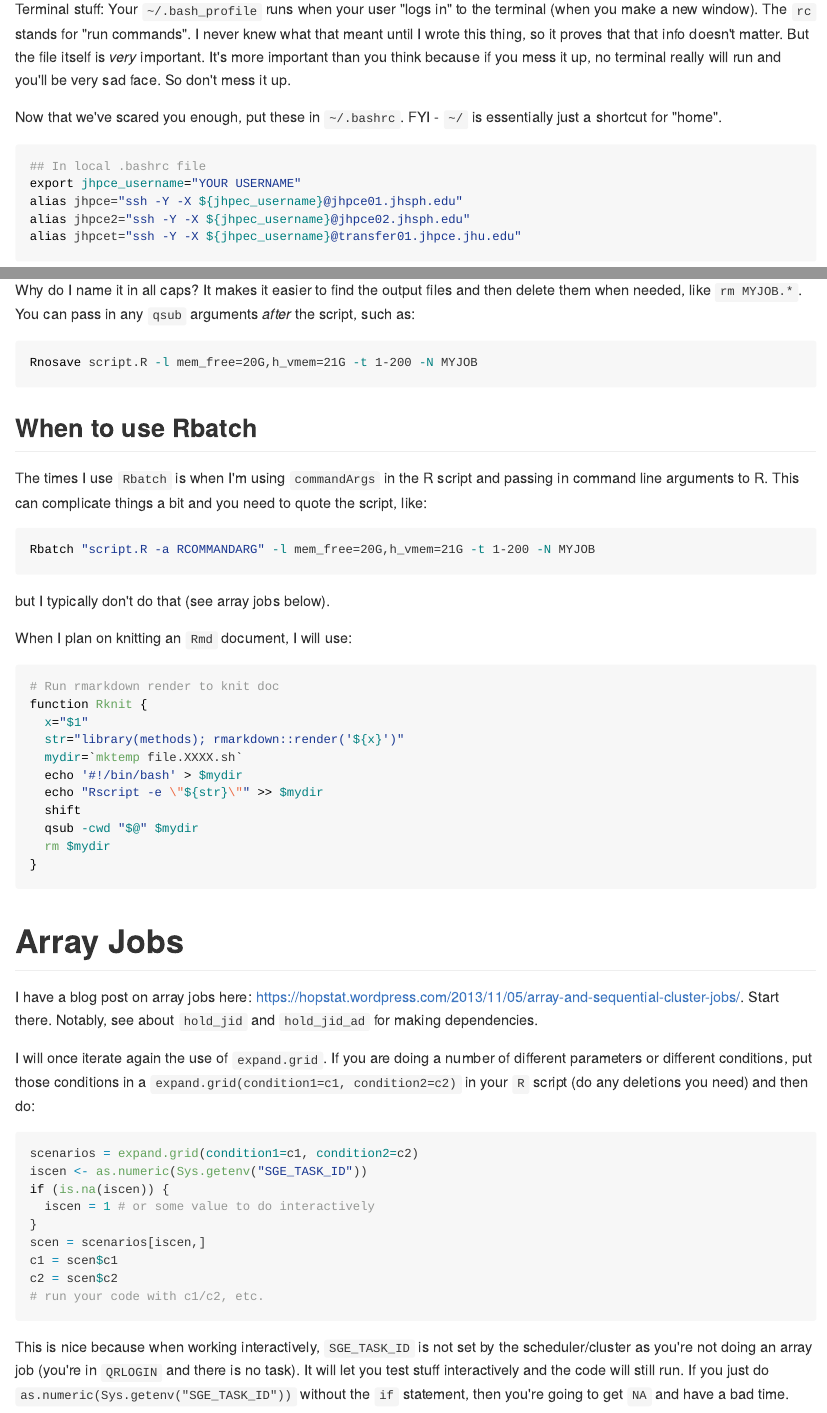
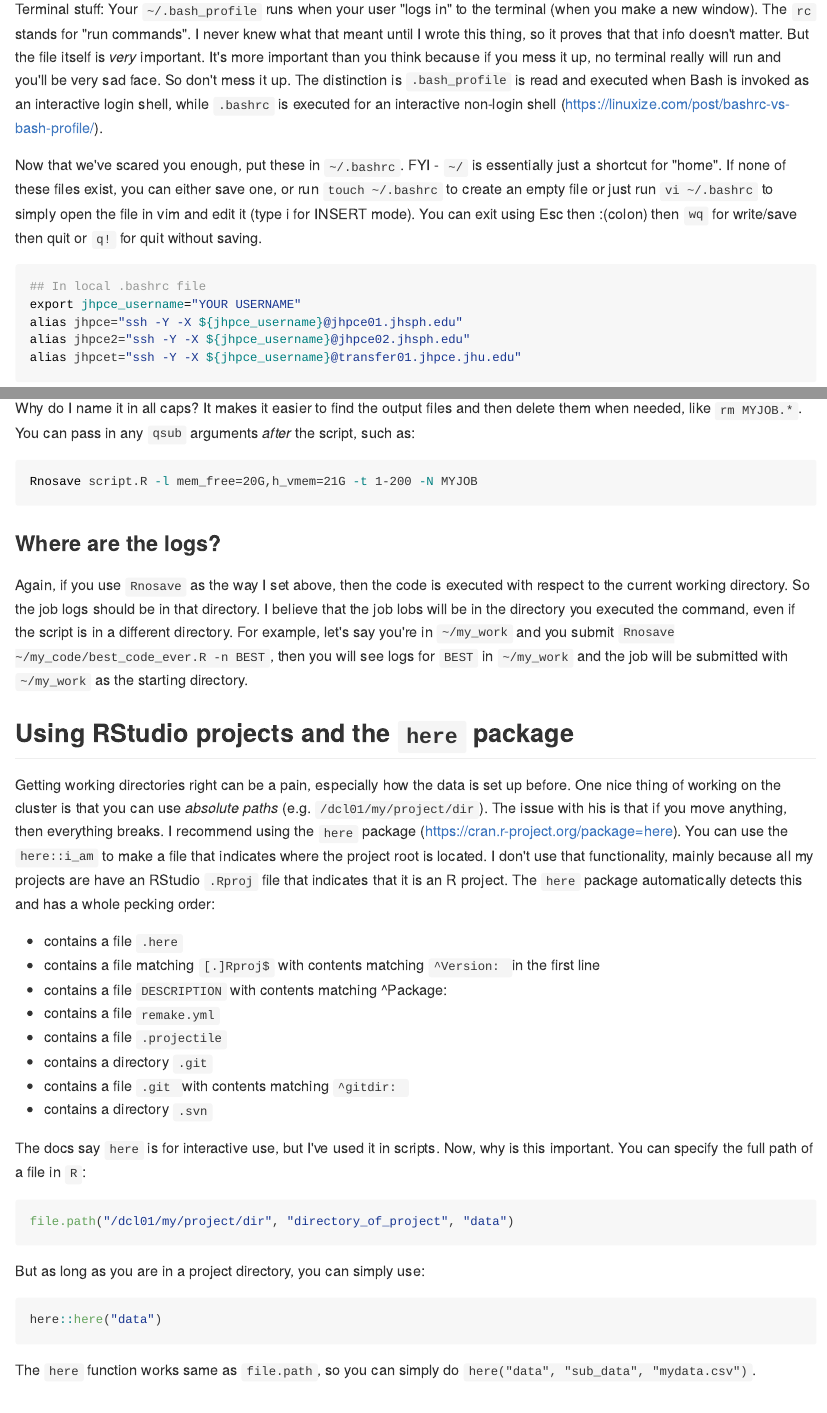
Before and after one commit to muschellij2/cluster_rstudio, an R Markdown document (README.Rmd): the page in a window 1100 px wide, from 900 px down, and a second part further down, joined at a grey line. The pictures show the output file README.md that the author committed with the source, drawn offline in the style of GitHub; long lines of code are wrapped.

Commit message:
updated the tutorial

````diff
--- a/README.Rmd
+++ b/README.Rmd
@@ -37,16 +37,16 @@ Stop typing a bunch of stuff just to start work.   It's slow, you make mistakes.
 
 Set up aliases (kind of functions/short cuts).  When we use `export` in `bash` that's like creating an environment variable, which you have to reference with a `$`.  Aliases are like shortcuts too, but no `$` required.  There are other differences, but do you really care right now?
 
-Terminal stuff: Your `~/.bash_profile` runs when your user "logs in" to the terminal (when you make a new window).  The `rc` stands for "run commands".  I never knew what that meant until I wrote this thing, so it proves that that info doesn't matter.  But the file itself is *very* important.  It's more important than you think because if you mess it up, no terminal really will run and you'll be very sad face.  So don't mess it up.
+Terminal stuff: Your `~/.bash_profile` runs when your user "logs in" to the terminal (when you make a new window).  The `rc` stands for "run commands".  I never knew what that meant until I wrote this thing, so it proves that that info doesn't matter.  But the file itself is *very* important.  It's more important than you think because if you mess it up, no terminal really will run and you'll be very sad face.  So don't mess it up.  The distinction is `.bash_profile` is read and executed when Bash is invoked as an interactive login shell, while `.bashrc` is executed for an interactive non-login shell (https://linuxize.com/post/bashrc-vs-bash-profile/).
 
-Now that we've scared you enough, put these in `~/.bashrc`.  FYI - `~/` is essentially just a shortcut for "home".
+Now that we've scared you enough, put these in `~/.bashrc`.  FYI - `~/` is essentially just a shortcut for "home".  If none of these files exist, you can either save one, or run `touch ~/.bashrc` to create an empty file or just run `vi ~/.bashrc` to simply open the file in vim and edit it (type i for INSERT mode).  You can exit using Esc then :(colon) then `wq` for write/save then quit or `q!` for quit without saving.
 
 ```bash
 ## In local .bashrc file
 export jhpce_username="YOUR USERNAME"
-alias jhpce="ssh -Y -X ${jhpec_username}@jhpce01.jhsph.edu"
-alias jhpce2="ssh -Y -X ${jhpec_username}@jhpce02.jhsph.edu"
-alias jhpcet="ssh -Y -X ${jhpec_username}@transfer01.jhpce.jhu.edu"
+alias jhpce="ssh -Y -X ${jhpce_username}@jhpce01.jhsph.edu"
+alias jhpce2="ssh -Y -X ${jhpce_username}@jhpce02.jhsph.edu"
+alias jhpcet="ssh -Y -X ${jhpce_username}@transfer01.jhpce.jhu.edu"
 ```
 
 Make sure you run all the following commands in another new Terminal or run `source ~/.bashrc`.  Source is like `source` in R, it runs stuff.  You can write `source file.sh` or `. file.sh` in most shells.  If it says "command not found", try the other one.
@@ -168,6 +174,37 @@ Why do I name it in all caps?  It makes it easier to find the output files and t
 ```bash
 Rnosave script.R -l mem_free=20G,h_vmem=21G -t 1-200 -N MYJOB
 ```
+
+### Where are the logs?
+
+Again, if you use `Rnosave` as the way I set above, then the code is executed with respect to the current working directory.  So the job logs should be in that directory.  I believe that the job lobs will be in the directory you executed the command, even if the script is in a different directory.   For example, let's say you're in `~/my_work` and you submit `Rnosave ~/my_code/best_code_ever.R -n BEST`, then you will see logs for `BEST` in `~/my_work` and the job will be submitted with `~/my_work` as the starting directory.
+
+## Using RStudio projects and the `here` package
+
+Getting working directories right can be a pain, especially how the data is set up before.  One nice thing of working on the cluster is that you can use *absolute paths* (e.g. `/dcl01/my/project/dir`).  The issue with his is that if you move anything, then everything breaks.  I recommend using the `here` package (https://cran.r-project.org/package=here).  You can use the `here::i_am` to make a file that indicates where the project root is located.  I don't use that functionality, mainly because all my projects are have an RStudio `.Rproj` file that indicates that it is an R project.  The `here` package automatically detects this and has a whole pecking order:
+
+* contains a file `.here`
+* contains a file matching `[.]Rproj$` with contents matching `^Version:  `in the first line
+* contains a file `DESCRIPTION` with contents matching ^Package:
+* contains a file `remake.yml`
+* contains a file `.projectile`
+* contains a directory `.git`
+* contains a file `.git `with contents matching `^gitdir: `
+* contains a directory `.svn`
+
+The docs say `here` is for interactive use, but I've used it in scripts.  Now, why is this important.  You can specify the full path of a file in `R`:
+
+```{r, eval = FALSE}
+file.path("/dcl01/my/project/dir", "directory_of_project", "data")
+```
+
+But as long as you are in a project directory, you can simply use:
+```{r, eval = FALSE}
+here::here("data")
+```
+
+The `here` function works same as `file.path`, so you can simply do `here("data", "sub_data", "mydata.csv")`.
+
 
 ## When to use Rbatch
 The times I use `Rbatch` is when I'm using `commandArgs` in the R script and passing in command line arguments to R.  This can complicate things a bit and you need to quote the script, like:
````
Also changed, not shown: README.md, README.Rmd (14 more changed lines).
